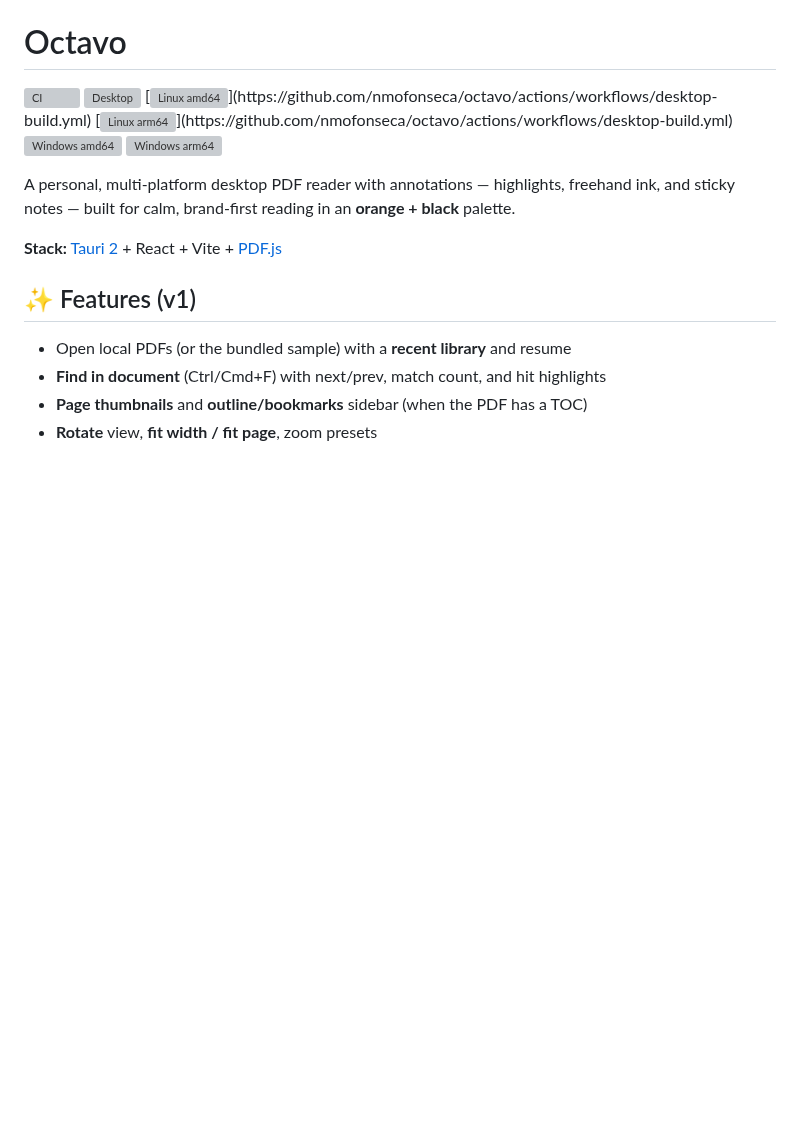
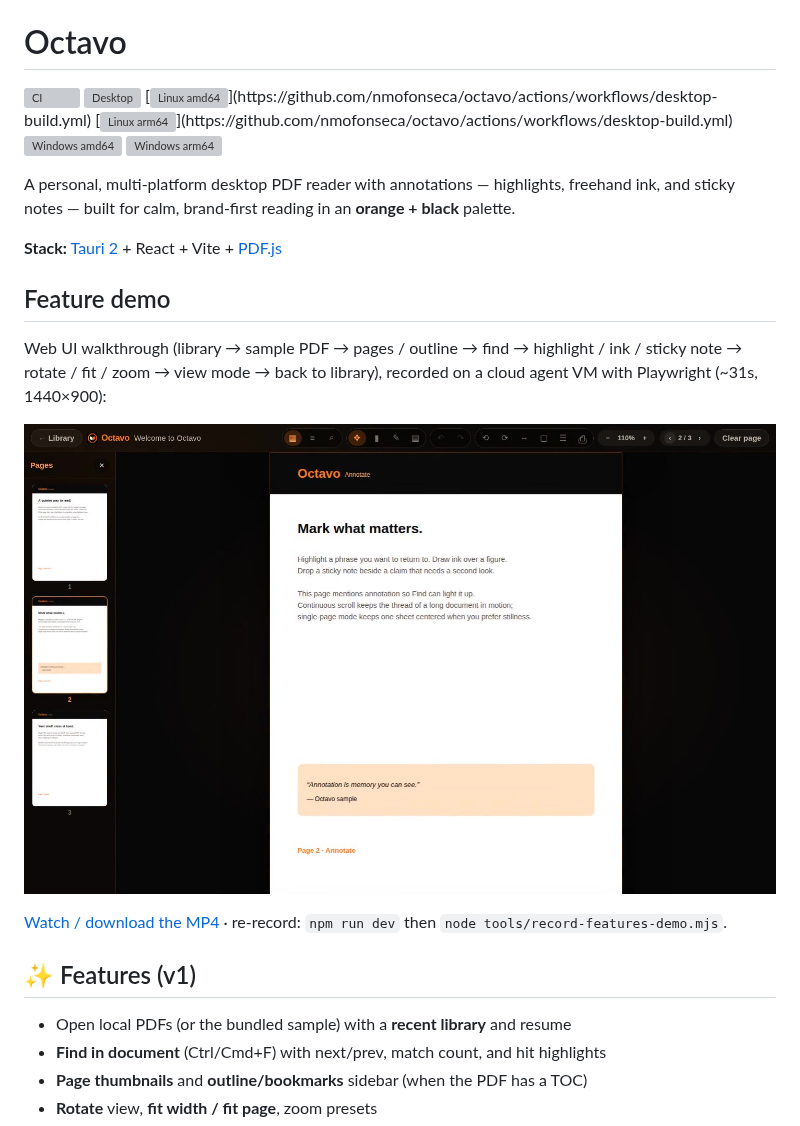
Before and after one commit to nmofonseca/octavo, a Markdown page: README.md, the part around the change. Drawn GitHub-style; pictures changed too: docs/media/octavo-features-demo-poster.jpg (added); blank space fills up the shorter version; grey boxes are pictures that could not be loaded.

```diff
--- a/README.md
+++ b/README.md
@@ -10,6 +10,14 @@
 A personal, multi-platform desktop PDF reader with annotations — highlights, freehand ink, and sticky notes — built for calm, brand-first reading in an **orange + black** palette.
 
 **Stack:** [Tauri 2](https://tauri.app) + React + Vite + [PDF.js](https://mozilla.github.io/pdf.js/)
+
+## Feature demo
+
+Web UI walkthrough (library → sample PDF → pages / outline → find → highlight / ink / sticky note → rotate / fit / zoom → view mode → back to library), recorded on a cloud agent VM with Playwright (~31s, 1440×900):
+
+[![Octavo feature demo](docs/media/octavo-features-demo-poster.jpg)](docs/media/octavo-features-demo.mp4)
+
+[Watch / download the MP4](docs/media/octavo-features-demo.mp4) · re-record: `npm run dev` then `node tools/record-features-demo.mjs`.
 
 ## ✨ Features (v1)
 
```
Also changed, not shown: tools/README.md (+11 -0 lines), 2 other files.
